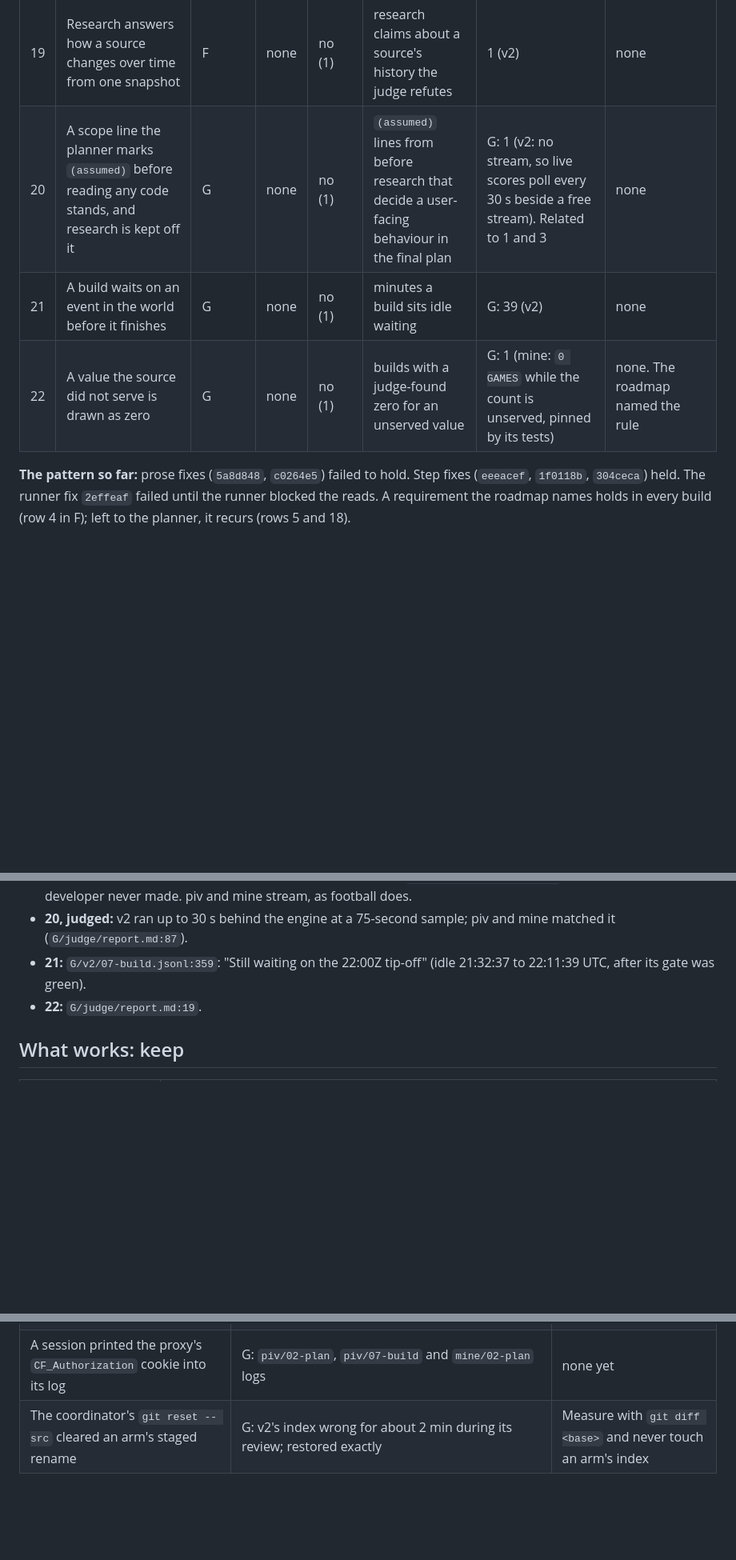
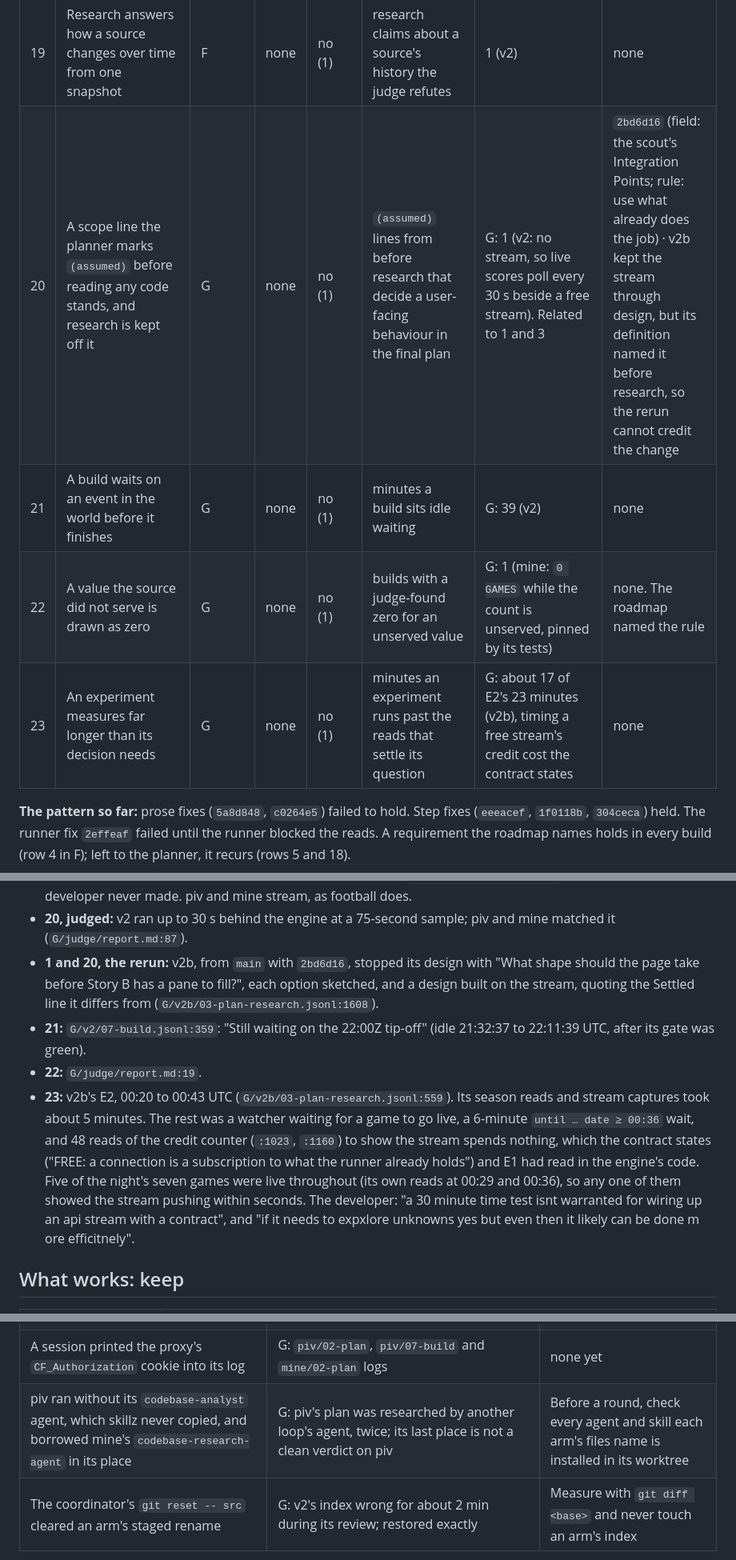
Before and after one commit to dezmon-fernandez/skillz, a Markdown page: notes/eval-ledger.md, 3 parts joined by grey strips. Shown at 80% size. Drawn GitHub-style; blank space fills up the shorter version.

Commit message:
notes: round G's experiments and setup: an experiment that measures far past what its decision needs is row 23, the v2b rerun put the layout under Decide and kept the stream, and piv ran Story A without its analyst, on mine's research agent

```diff
--- a/notes/eval-ledger.md
+++ b/notes/eval-ledger.md
@@ -65,9 +65,10 @@ one.
 | 17 | The plan is too long for the developer to read | C, D | FT | no (2) | words per plan | piv 6,483 · v2 7,061 · v3 10,948, found readable | none |
 | 18 | A build decides something happened from data being absent, instead of a fact the source records | E, F | none | no (2) | builds with a judge-found bug of this kind | 2 of 3 (v2, piv) | none. Related to 5 |
 | 19 | Research answers how a source changes over time from one snapshot | F | none | no (1) | research claims about a source's history the judge refutes | 1 (v2) | none |
-| 20 | A scope line the planner marks `(assumed)` before reading any code stands, and research is kept off it | G | none | no (1) | `(assumed)` lines from before research that decide a user-facing behaviour in the final plan | G: 1 (v2: no stream, so live scores poll every 30 s beside a free stream). Related to 1 and 3 | none |
+| 20 | A scope line the planner marks `(assumed)` before reading any code stands, and research is kept off it | G | none | no (1) | `(assumed)` lines from before research that decide a user-facing behaviour in the final plan | G: 1 (v2: no stream, so live scores poll every 30 s beside a free stream). Related to 1 and 3 | `2bd6d16` (field: the scout's Integration Points; rule: use what already does the job) · v2b kept the stream through design, but its definition named it before research, so the rerun cannot credit the change |
 | 21 | A build waits on an event in the world before it finishes | G | none | no (1) | minutes a build sits idle waiting | G: 39 (v2) | none |
 | 22 | A value the source did not serve is drawn as zero | G | none | no (1) | builds with a judge-found zero for an unserved value | G: 1 (mine: `0 GAMES` while the count is unserved, pinned by its tests) | none. The roadmap named the rule |
+| 23 | An experiment measures far longer than its decision needs | G | none | no (1) | minutes an experiment runs past the reads that settle its question | G: about 17 of E2's 23 minutes (v2b), timing a free stream's credit cost the contract states | none |
 
 **The pattern so far:** prose fixes (`5a8d848`, `c0264e5`) failed to hold. Step fixes (`eeeacef`,
 `1f0118b`, `304ceca`) held. The runner fix `2effeaf` failed until the runner blocked the reads. A
@@ -141,9 +142,21 @@ requirement the roadmap names holds in every build (row 4 in F); left to the pla
   decision the developer never made. piv and mine stream, as football does.
 - **20, judged:** v2 ran up to 30 s behind the engine at a 75-second sample; piv and mine matched
   it (`G/judge/report.md:87`).
+- **1 and 20, the rerun:** v2b, from `main` with `2bd6d16`, stopped its design with "What shape
+  should the page take before Story B has a pane to fill?", each option sketched, and a design
+  built on the stream, quoting the Settled line it differs from (`G/v2b/03-plan-research.jsonl:1608`).
 - **21:** `G/v2/07-build.jsonl:359`: "Still waiting on the 22:00Z tip-off" (idle 21:32:37 to
   22:11:39 UTC, after its gate was green).
 - **22:** `G/judge/report.md:19`.
+- **23:** v2b's E2, 00:20 to 00:43 UTC (`G/v2b/03-plan-research.jsonl:559`). Its season reads and
+  stream captures took about 5 minutes. The rest was a watcher waiting for a game to go live, a
+  6-minute `until … date ≥ 00:36` wait, and 48 reads of the credit counter (`:1023`, `:1160`)
+  to show the stream spends nothing, which the contract states ("FREE: a connection is a
+  subscription to what the runner already holds") and E1 had read in the engine's code. Five of
+  the night's seven games were live throughout (its own reads at 00:29 and 00:36), so any one of
+  them showed the stream pushing within seconds. The
+  developer: "a 30 minute time test isnt warranted for wiring up an api stream with a contract",
+  and "if it needs to expxlore unknowns yes but even then it likely can be done m ore efficitnely".
 
 ## What works: keep
 
@@ -172,4 +185,5 @@ requirement the roadmap names holds in every build (row 4 in F); left to the pla
 | The coordinator ran builds one at a time; the arms run in parallel | G: piv waited 47 min between build and review, mine about 20 min before its build; builds ran under different load and live slates | Each arm moves on the moment its step ends |
 | The arms share `/tmp` | G: mine's build found `/tmp/nba-mutate.py` overwritten by another arm's script (`G/mine/07-build.jsonl:102`); it did not run it | Give each arm its own `TMPDIR` in the runner |
 | A session printed the proxy's `CF_Authorization` cookie into its log | G: `piv/02-plan`, `piv/07-build` and `mine/02-plan` logs | none yet |
+| piv ran without its `codebase-analyst` agent, which skillz never copied, and borrowed mine's `codebase-research-agent` in its place | G: piv's plan was researched by another loop's agent, twice; its last place is not a clean verdict on piv | Before a round, check every agent and skill each arm's files name is installed in its worktree |
 | The coordinator's `git reset -- src` cleared an arm's staged rename | G: v2's index wrong for about 2 min during its review; restored exactly | Measure with `git diff <base>` and never touch an arm's index |
```
Also changed, not shown: other parts of notes/eval-ledger.md (+1 -1 lines).
